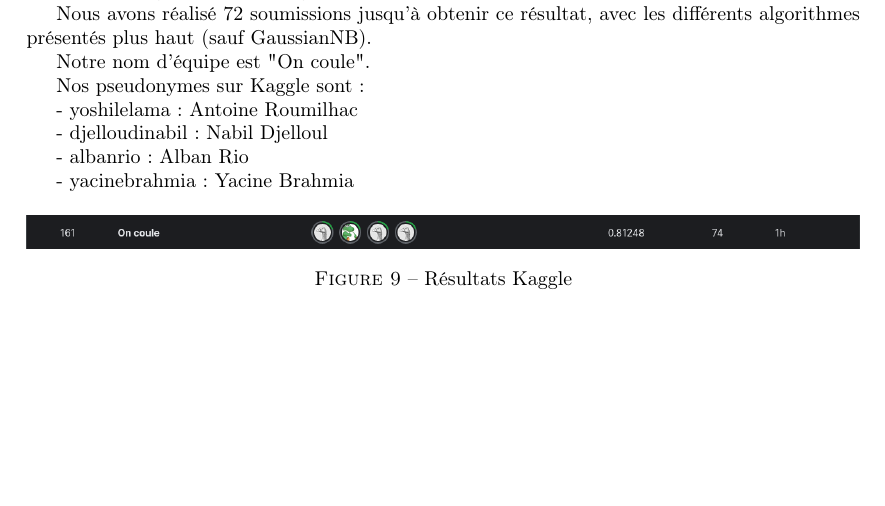
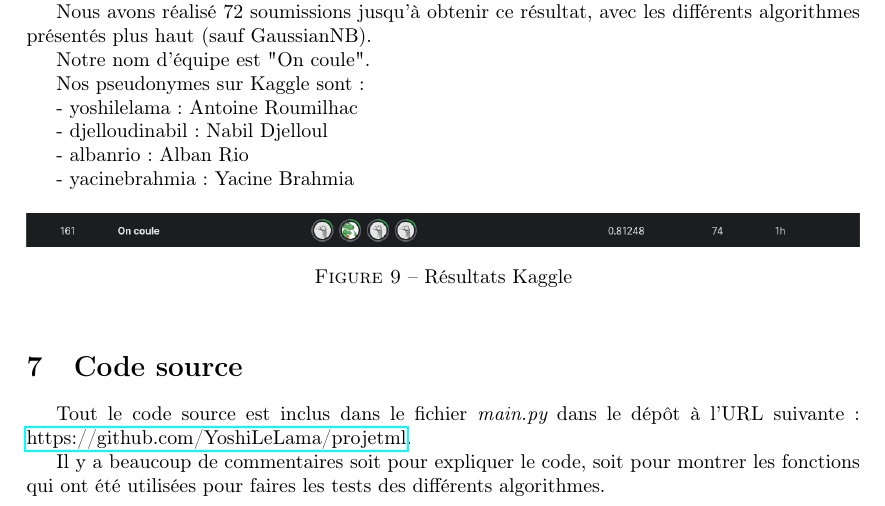
Before and after one commit to YoshiLeLama/projet-ml, a LaTeX document (rapport/rapport.tex): part of page 15 of 15, cut so that both start at the same text, the shorter picture padded with empty space. Compiled offline with pdfLaTeX.

Commit message:
nettoyé un peu le code, et ajout d'un lien vers le dépôt dans le rapport pour l'annexe

```diff
--- a/rapport/rapport.tex
+++ b/rapport/rapport.tex
@@ -891,4 +891,12 @@
     - yacinebrahmia : Yacine Brahmia
 
     \illustration{images/kaggle.png}{Résultats Kaggle}{\textwidth}
+
+    \section{Code source}
+
+    Tout le code source est inclus dans le fichier {\it main.py} dans le dépôt à l'URL suivante :
+    \href{https://github.com/YoshiLeLama/projetml}{https://github.com/YoshiLeLama/projetml}.
+
+    Il y a beaucoup de commentaires soit pour expliquer le code, soit pour montrer les
+    fonctions qui ont été utilisées pour faires les tests des différents algorithmes.
 \end{document}
```
Also changed, not shown: 1 other file.
